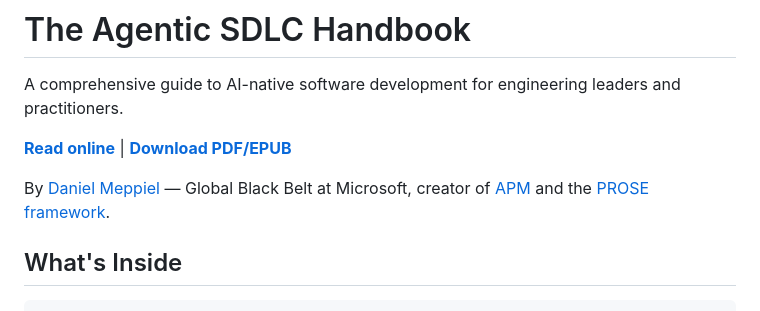
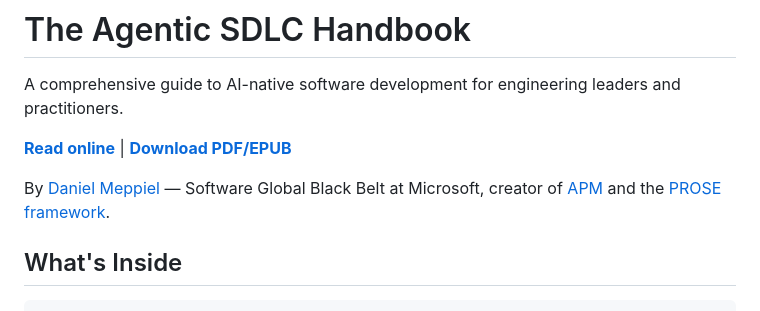
Before and after one commit to danielmeppiel/agentic-sdlc-handbook, a Markdown page: README.md, the part around the change. Rendered like a GitHub page.

Commit message:
fix: correct job title to Software Global Black Belt
Co-authored-by: Copilot <223556219+Copilot@users.noreply.github.com>

```diff
--- a/README.md
+++ b/README.md
@@ -4,7 +4,7 @@ A comprehensive guide to AI-native software development for engineering leaders
 
 **[Read online](https://danielmeppiel.github.io/agentic-sdlc-handbook/)** | **[Download PDF/EPUB](https://danielmeppiel.github.io/agentic-sdlc-handbook/download.html)**
 
-By [Daniel Meppiel](https://www.linkedin.com/in/danielmeppiel/) — Global Black Belt at Microsoft, creator of [APM](https://github.com/microsoft/apm) and the [PROSE framework](https://danielmeppiel.github.io/awesome-ai-native).
+By [Daniel Meppiel](https://www.linkedin.com/in/danielmeppiel/) — Software Global Black Belt at Microsoft, creator of [APM](https://github.com/microsoft/apm) and the [PROSE framework](https://danielmeppiel.github.io/awesome-ai-native).
 
 ## What's Inside
 
```
